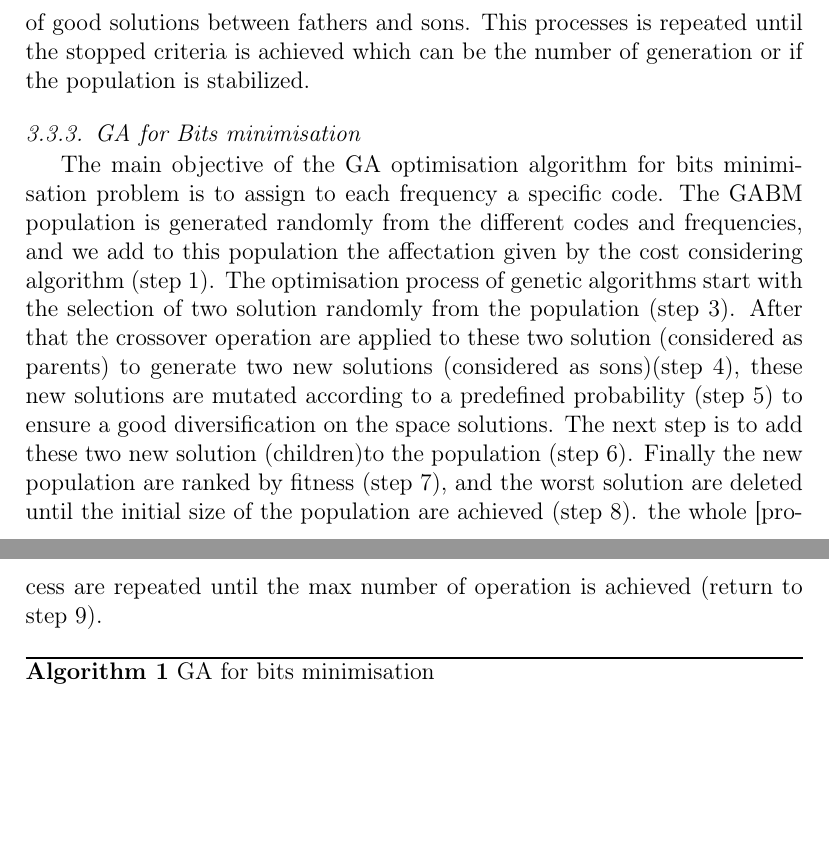
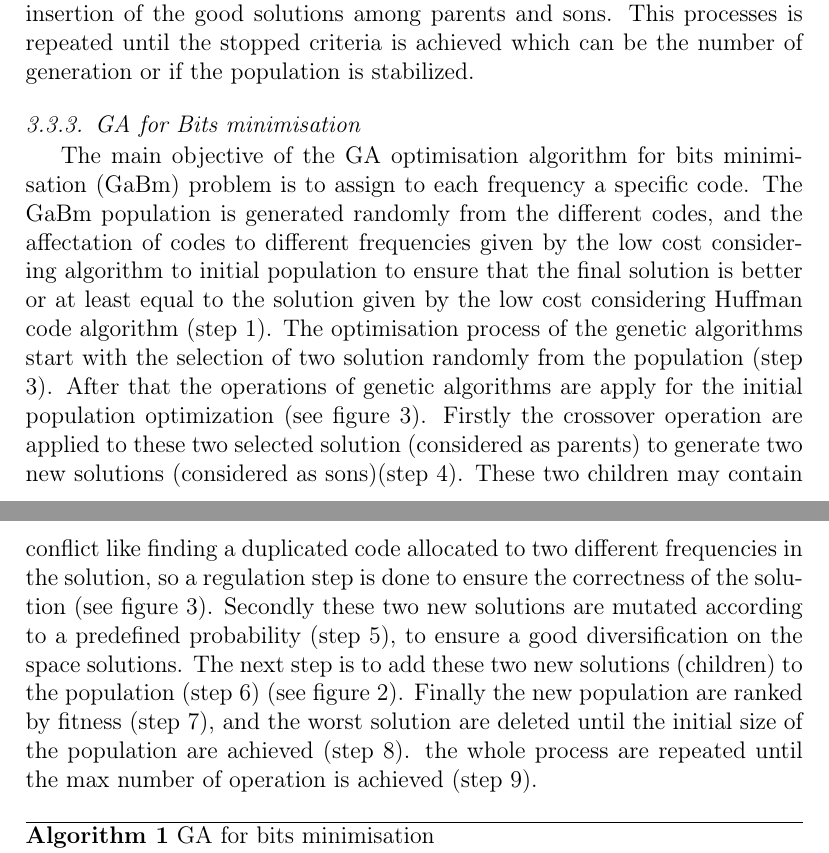
Before and after one commit to youcef41/Sohag-Project, a LaTeX paper (Article/Article.tex): two parts of pages 6 and 7 of 9, joined at a grey line, cut so that both start at the same text, the shorter picture padded with empty space. Compiled offline with pdfLaTeX.

Commit message:
final update

```diff
--- a/Article/Article.tex
+++ b/Article/Article.tex
@@ -222,10 +222,9 @@ while :
 \sum (|S_{C_{i}}| \times Q_{j}) \leqslant S_{t}
 \end{equation}
 \subsubsection{Basic Genetic Algorithm}
-Genetic Algorithm (GA) is a bio-inspired meta-heuristics algorithm developed by []. GA is a stochastic optimization algorithm imitate the natural evolution process of genomes. GA started by generate a population of random feasible solutions, the optimization process of GA is as follow, and we select two solution among the population, by one of the well-known selection techniques. This two selected solution will be considered as two fathers, we generate two other new solutions from the two selected solution (Sons), this new can be mutate according to a given mutation probability. The quality of each solution is computed with the fitness function with control the evolution of the GA population by the Deletion of worst solution and insertion of good solutions between fathers and sons. This processes is repeated until the stopped criteria is achieved which can be the number of generation or if the population is stabilized.
-
+Genetic Algorithm (GA) is a bio-inspired meta-heuristics algorithm developed by []. GA is a stochastic optimization algorithm imitate the natural evolution process of genomes. GA started by generate a population of random feasible solutions, the optimization process of GA is as follow, and we select two solution among the population, by one of the well-known selection techniques. This two selected solution will be considered as two parents, we generate two other new solutions from the two selected solution (Sons), this new solutions can be mutate according to a given mutation probability. The quality of each solution is computed with the fitness function which control the evolution of the GA population by the deletion of the worst solution and insertion of the good solutions among   parents and sons. This processes is repeated until the stopped criteria is achieved which can be the number of generation or if the population is stabilized.
 \subsubsection{GA for Bits minimisation}
-The main objective of the GA optimisation algorithm for bits minimisation problem is to assign to each frequency a specific code. The GABM population is generated randomly from the different codes and frequencies, and we add to this population the affectation given by the cost considering algorithm (step 1). The optimisation process of genetic algorithms start with the selection of two solution randomly from the population (step 3). After that the crossover operation are applied to these two solution (considered as parents) to generate two new solutions (considered as sons)(step 4), these new solutions are mutated according to a predefined probability (step 5) to ensure a good diversification on the space solutions. The next step is to add these two new solution (children)to the population (step 6). Finally the new population are ranked by fitness (step 7), and the worst solution are deleted until the initial size of the population are achieved  (step 8). the whole [process are repeated until the max number of operation is achieved (return to step 9).
+The main objective of the GA optimisation algorithm for bits minimisation (GaBm) problem is to assign to each frequency a specific code. The GaBm population is generated randomly from the different codes, and the affectation of codes to different frequencies given by the low cost considering  algorithm  to initial population to ensure that the final solution is better or at least equal to the solution given by the low cost considering Huffman code algorithm (step 1). The optimisation process of the genetic algorithms start with the selection of two solution randomly from the population (step 3). After that the operations of genetic algorithms are apply for the initial population optimization (see figure 3). Firstly the crossover operation are applied to these two selected  solution (considered as parents) to generate two new solutions (considered as sons)(step 4). These two children may contain conflict like finding a duplicated code allocated to two different frequencies in the solution, so a regulation step is done to ensure the correctness of the solution (see figure 3). Secondly these two new solutions are mutated according to a predefined probability (step 5), to ensure a good diversification on the space solutions. The next step is to add these two new solutions (children) to the population (step 6) (see figure 2). Finally the new population are ranked by fitness (step 7), and the worst solution are deleted until the initial size of the population are achieved  (step 8). the whole process are repeated until the max number of operation is achieved (step 9).
 \begin{algorithm}
 \caption{GA for bits minimisation}
 \begin{algorithmic}[1]
```
Also changed, not shown: Article/Article.pdf, Article/Images/Drawing2.jpg, 4 other files.
